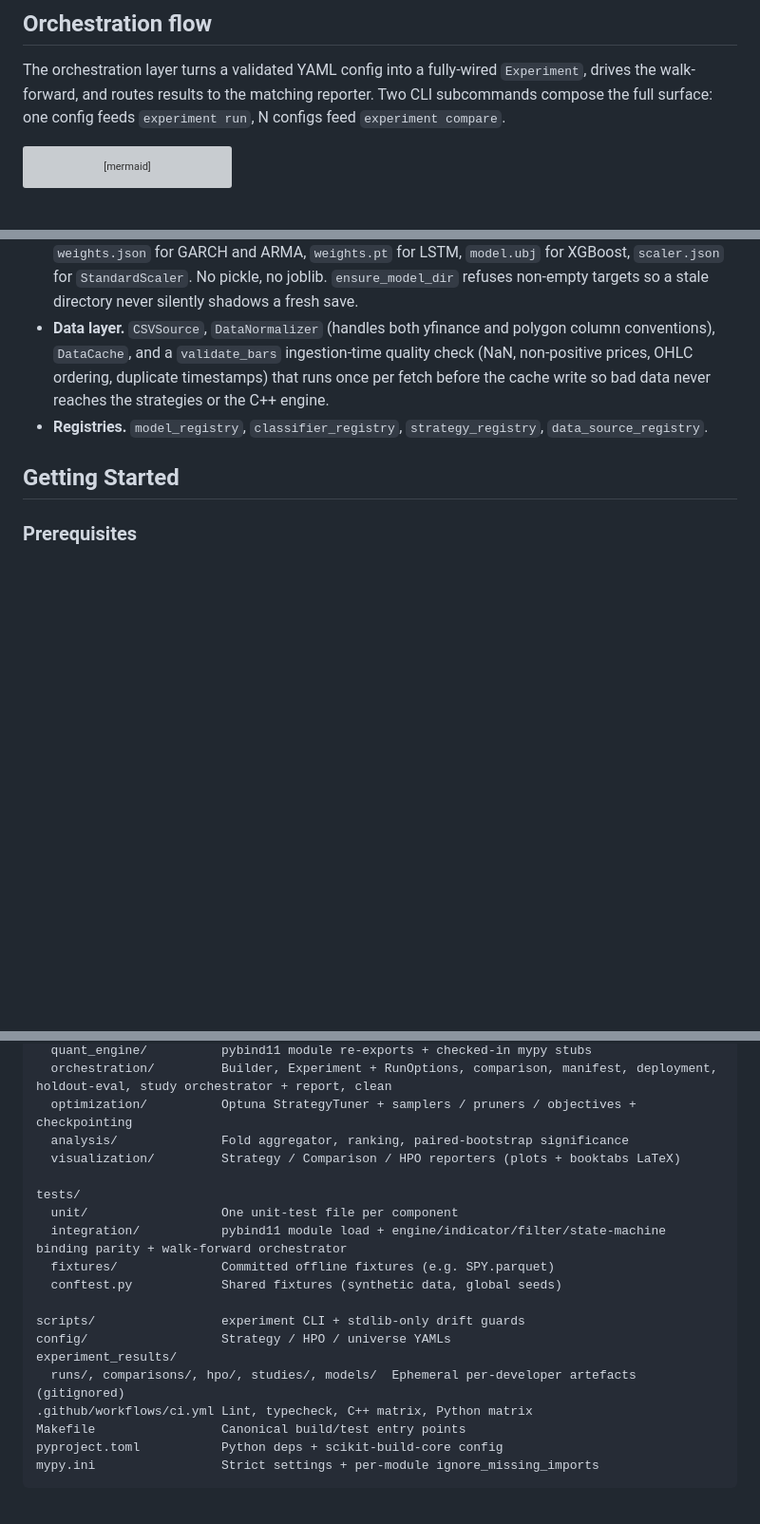
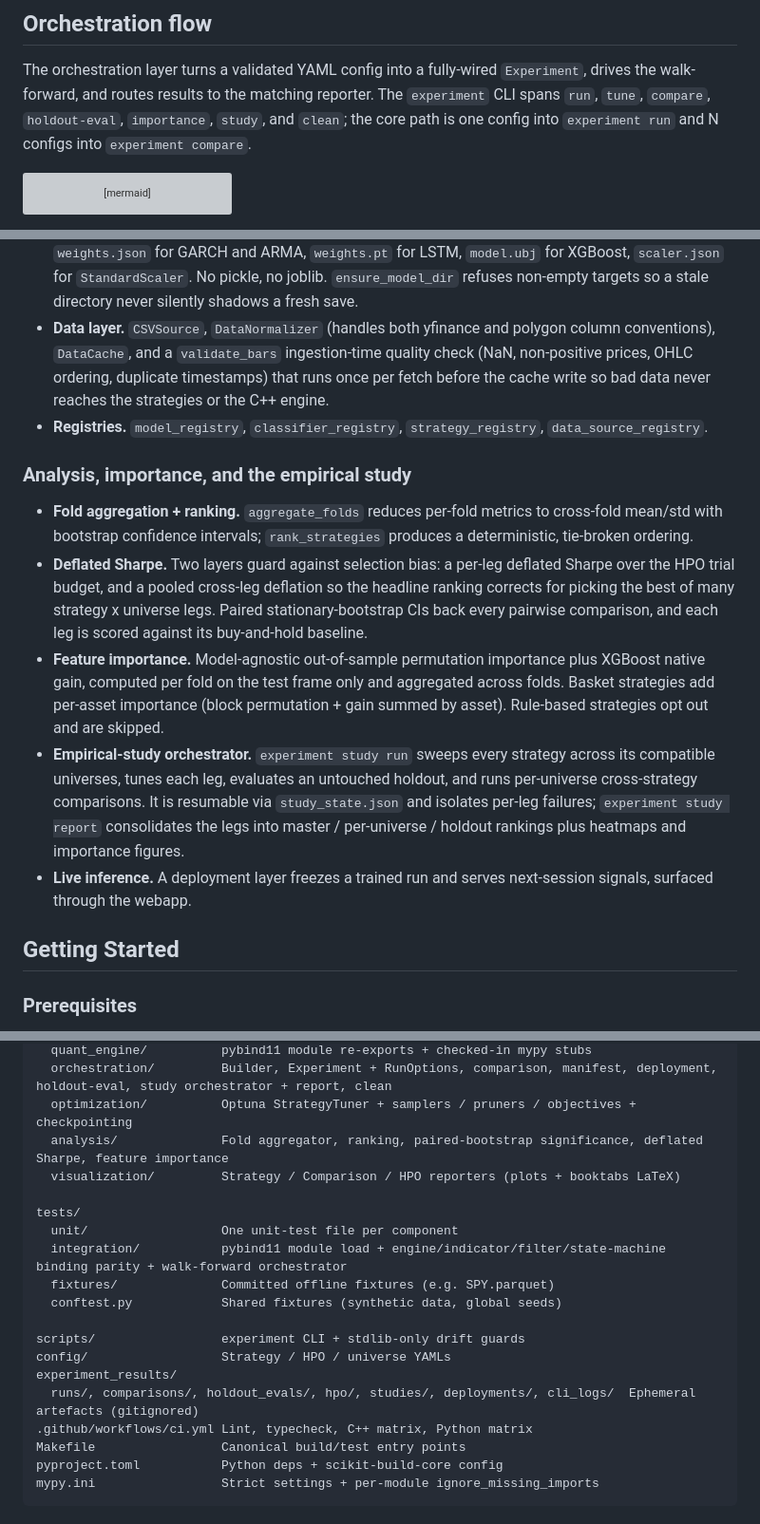
Before and after one commit to Alextz307/quantforge, a Markdown page: README.md, 3 parts joined by grey strips. Shown at 95% size. Drawn GitHub-style; blank space fills up the shorter version; grey boxes are pictures that could not be loaded.

Commit message:
Refresh the top-level README to describe the finished framework

````diff
--- a/README.md
+++ b/README.md
@@ -159,8 +159,9 @@ The holdout split is reserved for the final thesis evaluation - it is never touc
 
 The orchestration layer turns a validated YAML config into a fully-wired
 `Experiment`, drives the walk-forward, and routes results to the
-matching reporter. Two CLI subcommands compose the full surface: one
-config feeds `experiment run`, N configs feed `experiment compare`.
+matching reporter. The `experiment` CLI spans `run`, `tune`, `compare`,
+`holdout-eval`, `importance`, `study`, and `clean`; the core path is one
+config into `experiment run` and N configs into `experiment compare`.
 
 ```mermaid
 graph LR
@@ -302,6 +303,13 @@ End-to-end capabilities:
 - **Persistence layout** (`src/core/persistence.py`). Directory-based: `<root>/config.json`, `<root>/metadata.json` (from `TrainingMetadata.to_dict()`), and model-specific weight files - `weights.json` for GARCH and ARMA, `weights.pt` for LSTM, `model.ubj` for XGBoost, `scaler.json` for `StandardScaler`. No pickle, no joblib. `ensure_model_dir` refuses non-empty targets so a stale directory never silently shadows a fresh save.
 - **Data layer.** `CSVSource`, `DataNormalizer` (handles both yfinance and polygon column conventions), `DataCache`, and a `validate_bars` ingestion-time quality check (NaN, non-positive prices, OHLC ordering, duplicate timestamps) that runs once per fetch before the cache write so bad data never reaches the strategies or the C++ engine.
 - **Registries.** `model_registry`, `classifier_registry`, `strategy_registry`, `data_source_registry`.
+
+### Analysis, importance, and the empirical study
+- **Fold aggregation + ranking.** `aggregate_folds` reduces per-fold metrics to cross-fold mean/std with bootstrap confidence intervals; `rank_strategies` produces a deterministic, tie-broken ordering.
+- **Deflated Sharpe.** Two layers guard against selection bias: a per-leg deflated Sharpe over the HPO trial budget, and a pooled cross-leg deflation so the headline ranking corrects for picking the best of many strategy x universe legs. Paired stationary-bootstrap CIs back every pairwise comparison, and each leg is scored against its buy-and-hold baseline.
+- **Feature importance.** Model-agnostic out-of-sample permutation importance plus XGBoost native gain, computed per fold on the test frame only and aggregated across folds. Basket strategies add per-asset importance (block permutation + gain summed by asset). Rule-based strategies opt out and are skipped.
+- **Empirical-study orchestrator.** `experiment study run` sweeps every strategy across its compatible universes, tunes each leg, evaluates an untouched holdout, and runs per-universe cross-strategy comparisons. It is resumable via `study_state.json` and isolates per-leg failures; `experiment study report` consolidates the legs into master / per-universe / holdout rankings plus heatmaps and importance figures.
+- **Live inference.** A deployment layer freezes a trained run and serves next-session signals, surfaced through the webapp.
 
 ## Getting Started
 
@@ -382,7 +390,7 @@ src/
   quant_engine/          pybind11 module re-exports + checked-in mypy stubs
   orchestration/         Builder, Experiment + RunOptions, comparison, manifest, deployment, holdout-eval, study orchestrator + report, clean
   optimization/          Optuna StrategyTuner + samplers / pruners / objectives + checkpointing
-  analysis/              Fold aggregator, ranking, paired-bootstrap significance
+  analysis/              Fold aggregator, ranking, paired-bootstrap significance, deflated Sharpe, feature importance
   visualization/         Strategy / Comparison / HPO reporters (plots + booktabs LaTeX)
 
 tests/
@@ -394,7 +402,7 @@ tests/
 scripts/                 experiment CLI + stdlib-only drift guards
 config/                  Strategy / HPO / universe YAMLs
 experiment_results/
-  runs/, comparisons/, hpo/, studies/, models/  Ephemeral per-developer artefacts (gitignored)
+  runs/, comparisons/, holdout_evals/, hpo/, studies/, deployments/, cli_logs/  Ephemeral artefacts (gitignored)
 .github/workflows/ci.yml Lint, typecheck, C++ matrix, Python matrix
 Makefile                 Canonical build/test entry points
 pyproject.toml           Python deps + scikit-build-core config
````
Also changed, not shown: other parts of README.md (+4 -4 lines).
